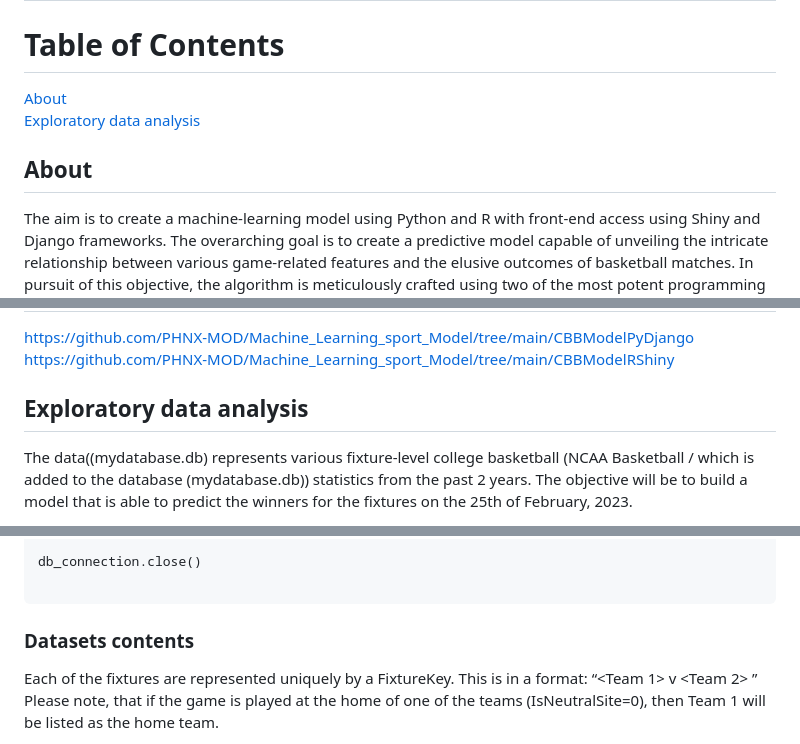
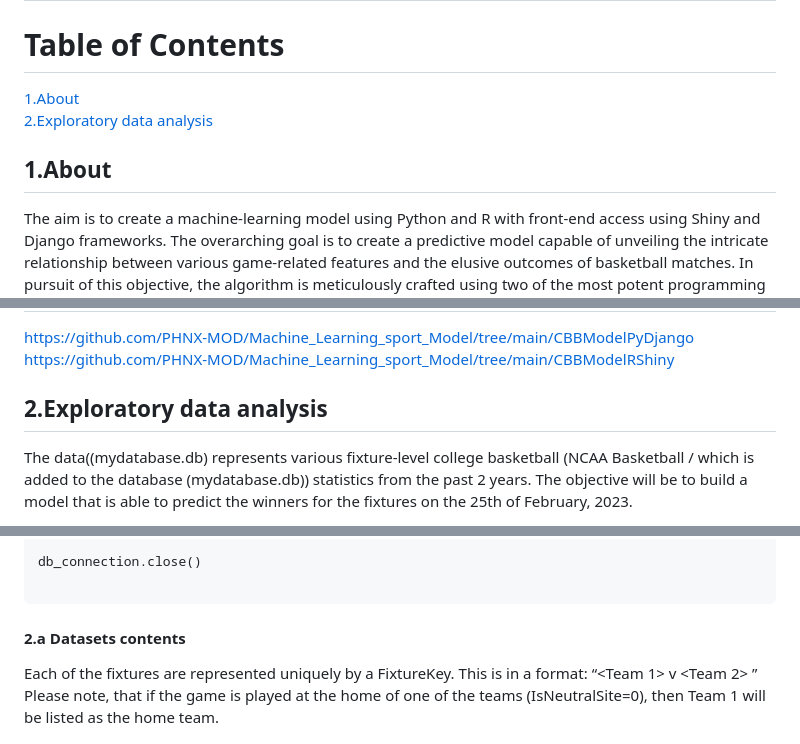
Before and after one commit to PHNX-MOD/Machine_Learning_sport_Model, a Markdown page: README.md, 3 parts joined by grey strips. GitHub-like rendering.

````diff
--- a/README.md
+++ b/README.md
@@ -1,10 +1,10 @@
 # Machine Learning Sport model
 
 # Table of Contents
-[About](#About) <br />
-[Exploratory data analysis](#Exploratory-data-analysis)
+[1.About](#About) <br />
+[2.Exploratory data analysis](#Exploratory-data-analysis)
 
-## About
+## 1.About
 The aim is to create a machine-learning model using Python and R with front-end access using Shiny and Django frameworks.
 The overarching goal is to create a predictive model capable of unveiling the intricate relationship between various game-related features and the elusive outcomes of basketball matches. In pursuit of this objective, the algorithm is meticulously crafted using two of the most potent programming languages in data science and analysis, Python and R.
 
@@ -22,7 +22,7 @@ Exploratory data analysis <br />
 https://github.com/PHNX-MOD/Machine_Learning_sport_Model/tree/main/CBBModelPyDjango
 https://github.com/PHNX-MOD/Machine_Learning_sport_Model/tree/main/CBBModelRShiny
 
-## Exploratory data analysis
+## 2.Exploratory data analysis
 The data((mydatabase.db) represents various fixture-level college basketball (NCAA Basketball / which is added to the database (mydatabase.db)) statistics from the past 2 years.
 The objective will be to build a model that is able to predict the winners for the fixtures on the 25th of February, 2023.
 
@@ -60,7 +60,7 @@ db_connection.close()
 
 ```
 
-### Datasets contents
+#### 2.a Datasets contents
 Each of the fixtures are represented uniquely by a FixtureKey. This is in a format:
 “<Team 1> v <Team 2> <Date>”
 Please note, that if the game is played at the home of one of the teams (IsNeutralSite=0), then Team 1 will be
````
